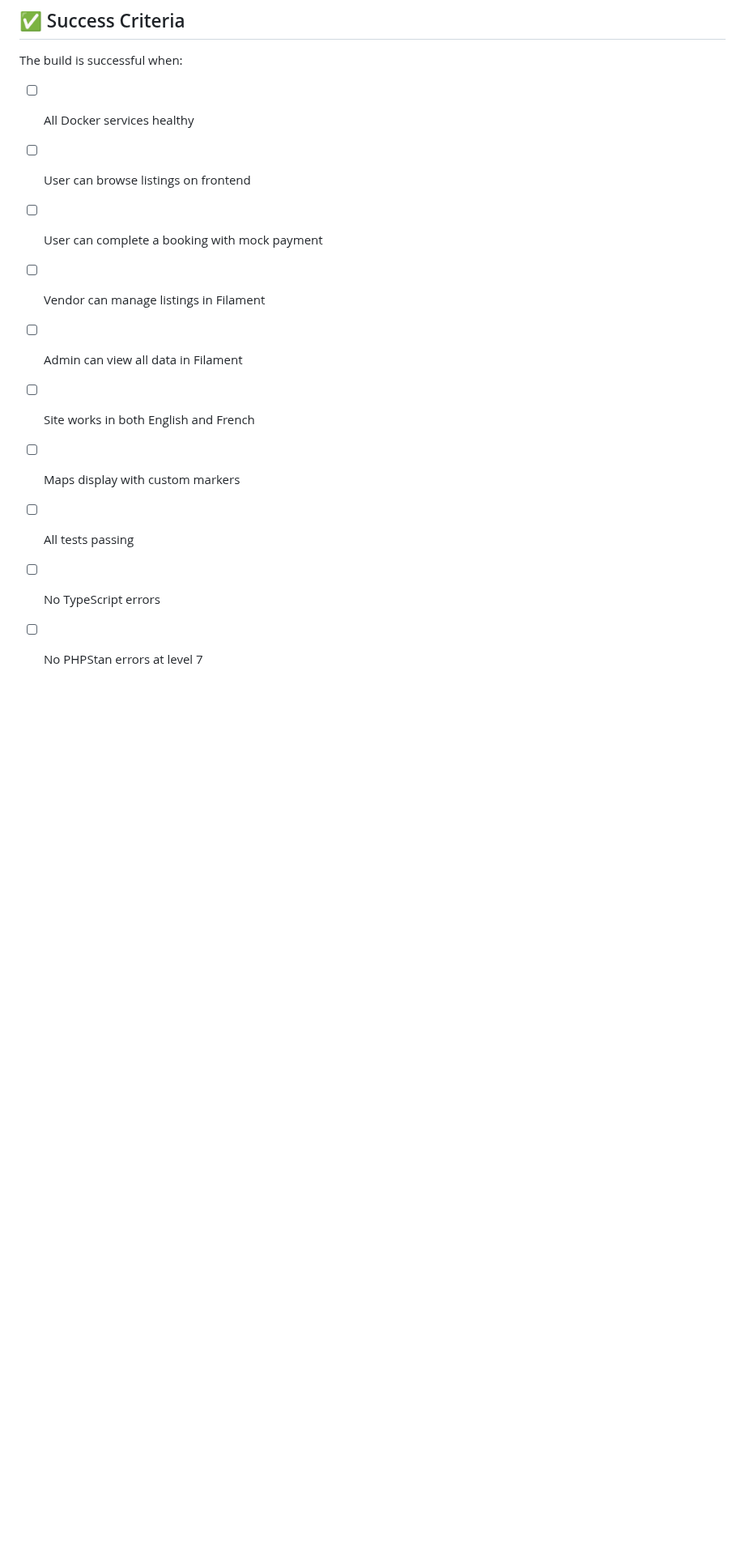
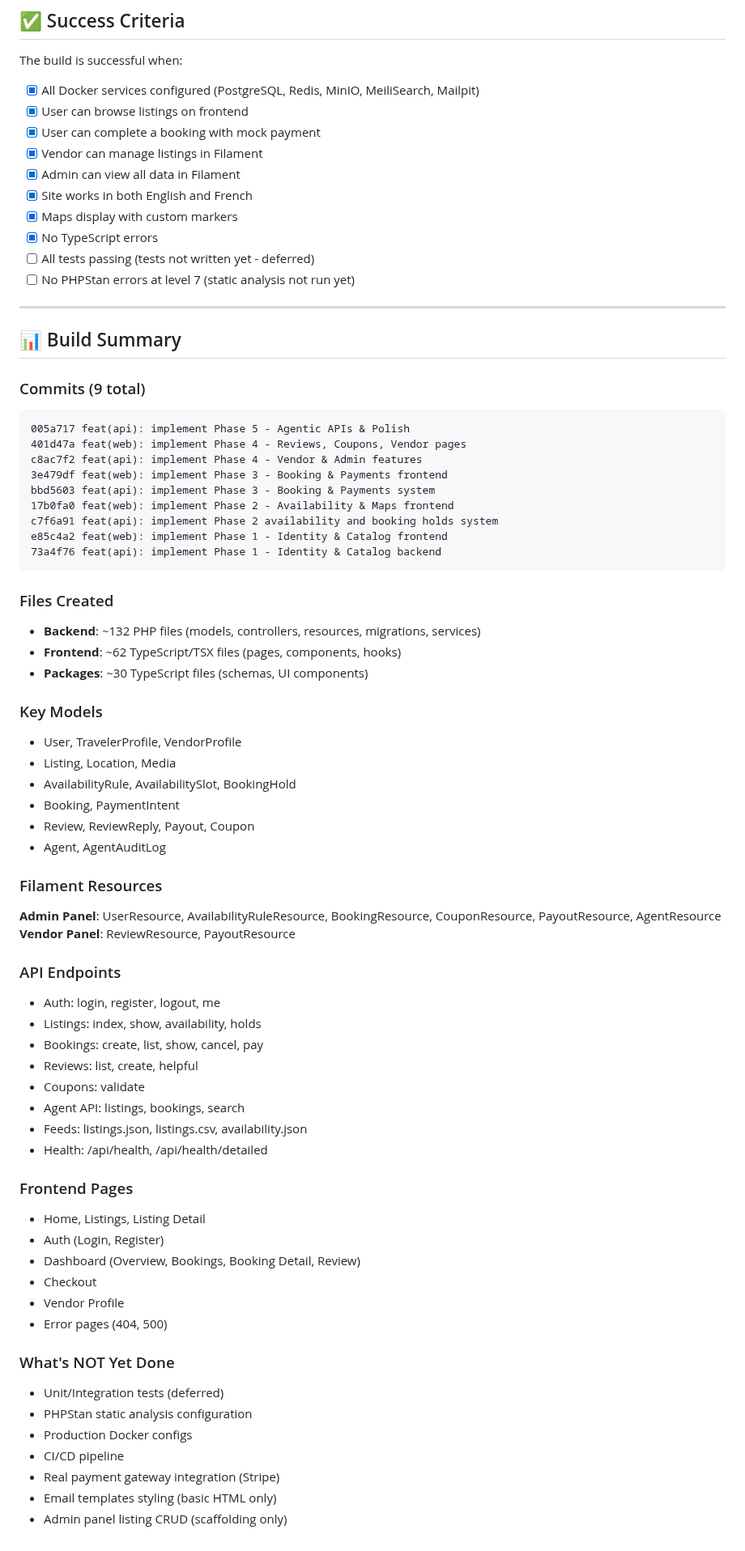
Before and after one commit to dhouhaferjani-lgtm/djerba-fun, a Markdown page: CLAUDE.md, the part around one of its changes. Shown at 81% size. GitHub-like rendering; blank space fills up the shorter version.

````diff
--- a/CLAUDE.md
+++ b/CLAUDE.md
@@ -523,13 +535,81 @@ make clean && make build && make up
 
 The build is successful when:
 
-- [ ] All Docker services healthy
-- [ ] User can browse listings on frontend
-- [ ] User can complete a booking with mock payment
-- [ ] Vendor can manage listings in Filament
-- [ ] Admin can view all data in Filament
-- [ ] Site works in both English and French
-- [ ] Maps display with custom markers
-- [ ] All tests passing
-- [ ] No TypeScript errors
-- [ ] No PHPStan errors at level 7
+- [x] All Docker services configured (PostgreSQL, Redis, MinIO, MeiliSearch, Mailpit)
+- [x] User can browse listings on frontend
+- [x] User can complete a booking with mock payment
+- [x] Vendor can manage listings in Filament
+- [x] Admin can view all data in Filament
+- [x] Site works in both English and French
+- [x] Maps display with custom markers
+- [x] No TypeScript errors
+- [ ] All tests passing (tests not written yet - deferred)
+- [ ] No PHPStan errors at level 7 (static analysis not run yet)
+
+---
+
+## 📊 Build Summary
+
+### Commits (9 total)
+
+```
+005a717 feat(api): implement Phase 5 - Agentic APIs & Polish
+401d47a feat(web): implement Phase 4 - Reviews, Coupons, Vendor pages
+c8ac7f2 feat(api): implement Phase 4 - Vendor & Admin features
+3e479df feat(web): implement Phase 3 - Booking & Payments frontend
+bbd5603 feat(api): implement Phase 3 - Booking & Payments system
+17b0fa0 feat(web): implement Phase 2 - Availability & Maps frontend
+c7f6a91 feat(api): implement Phase 2 availability and booking holds system
+e85c4a2 feat(web): implement Phase 1 - Identity & Catalog frontend
+73a4f76 feat(api): implement Phase 1 - Identity & Catalog backend
+```
+
+### Files Created
+
+- **Backend**: ~132 PHP files (models, controllers, resources, migrations, services)
+- **Frontend**: ~62 TypeScript/TSX files (pages, components, hooks)
+- **Packages**: ~30 TypeScript files (schemas, UI components)
+
+### Key Models
+
+- User, TravelerProfile, VendorProfile
+- Listing, Location, Media
+- AvailabilityRule, AvailabilitySlot, BookingHold
+- Booking, PaymentIntent
+- Review, ReviewReply, Payout, Coupon
+- Agent, AgentAuditLog
+
+### Filament Resources
+
+**Admin Panel**: UserResource, AvailabilityRuleResource, BookingResource, CouponResource, PayoutResource, AgentResource
+**Vendor Panel**: ReviewResource, PayoutResource
+
+### API Endpoints
+
+- Auth: login, register, logout, me
+- Listings: index, show, availability, holds
+- Bookings: create, list, show, cancel, pay
+- Reviews: list, create, helpful
+- Coupons: validate
+- Agent API: listings, bookings, search
+- Feeds: listings.json, listings.csv, availability.json
+- Health: /api/health, /api/health/detailed
+
+### Frontend Pages
+
+- Home, Listings, Listing Detail
+- Auth (Login, Register)
+- Dashboard (Overview, Bookings, Booking Detail, Review)
+- Checkout
+- Vendor Profile
+- Error pages (404, 500)
+
+### What's NOT Yet Done
+
+- Unit/Integration tests (deferred)
+- PHPStan static analysis configuration
+- Production Docker configs
+- CI/CD pipeline
+- Real payment gateway integration (Stripe)
+- Email templates styling (basic HTML only)
+- Admin panel listing CRUD (scaffolding only)
````
Also changed, not shown: other parts of CLAUDE.md (+117 -105 lines).
